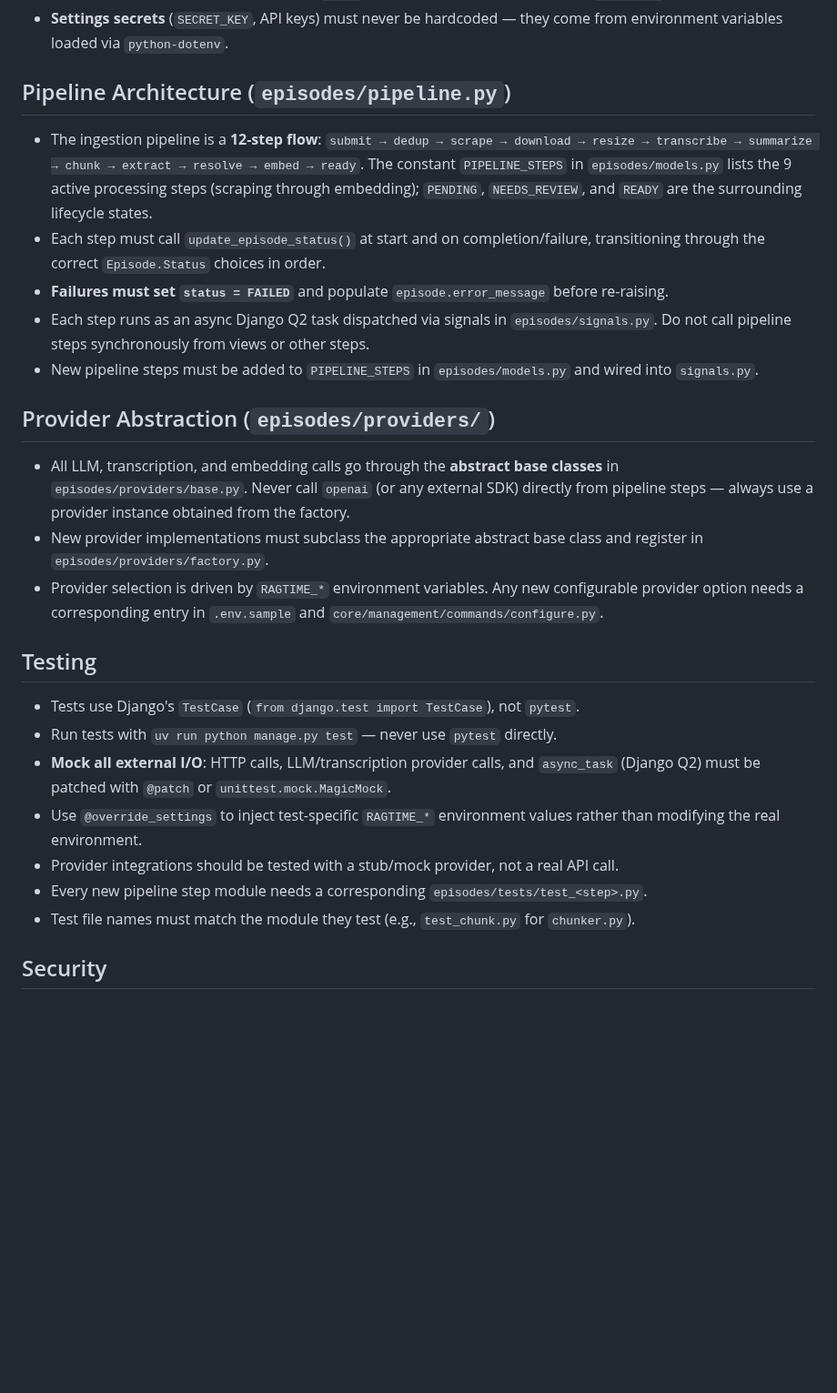
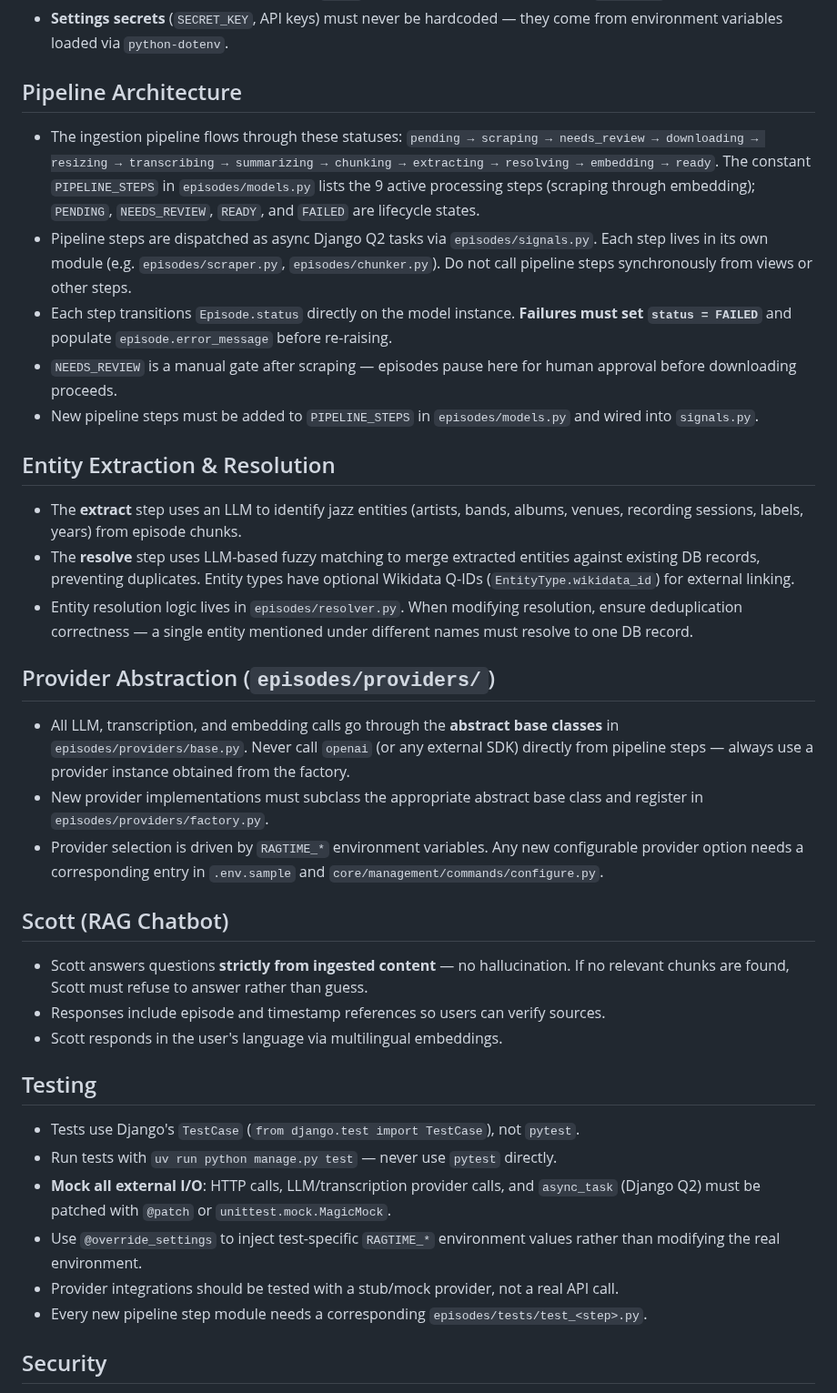
Before and after one commit to rafacm/ragtime, a Markdown page: .github/copilot-instructions.md, the part around one of its changes. Shown at 91% size. Drawn GitHub-style; blank space fills up the shorter version.

```diff
--- a/.github/copilot-instructions.md
+++ b/.github/copilot-instructions.md
@@ -21,19 +21,31 @@ RAGtime is a Django 5.2 app (Python 3.13) for ingesting jazz podcast episodes an
 - **URL patterns** must use named routes (`name=` parameter) so templates can use `{% url %}`.
 - **Settings secrets** (`SECRET_KEY`, API keys) must never be hardcoded — they come from environment variables loaded via `python-dotenv`.
 
-## Pipeline Architecture (`episodes/pipeline.py`)
+## Pipeline Architecture
 
-- The ingestion pipeline is a **12-step flow**: `submit → dedup → scrape → download → resize → transcribe → summarize → chunk → extract → resolve → embed → ready`. The constant `PIPELINE_STEPS` in `episodes/models.py` lists the 9 active processing steps (scraping through embedding); `PENDING`, `NEEDS_REVIEW`, and `READY` are the surrounding lifecycle states.
-- Each step must call `update_episode_status()` at start and on completion/failure, transitioning through the correct `Episode.Status` choices in order.
-- **Failures must set `status = FAILED`** and populate `episode.error_message` before re-raising.
-- Each step runs as an async Django Q2 task dispatched via signals in `episodes/signals.py`. Do not call pipeline steps synchronously from views or other steps.
+- The ingestion pipeline flows through these statuses: `pending → scraping → needs_review → downloading → resizing → transcribing → summarizing → chunking → extracting → resolving → embedding → ready`. The constant `PIPELINE_STEPS` in `episodes/models.py` lists the 9 active processing steps (scraping through embedding); `PENDING`, `NEEDS_REVIEW`, `READY`, and `FAILED` are lifecycle states.
+- Pipeline steps are dispatched as async Django Q2 tasks via `episodes/signals.py`. Each step lives in its own module (e.g. `episodes/scraper.py`, `episodes/chunker.py`). Do not call pipeline steps synchronously from views or other steps.
+- Each step transitions `Episode.status` directly on the model instance. **Failures must set `status = FAILED`** and populate `episode.error_message` before re-raising.
+- `NEEDS_REVIEW` is a manual gate after scraping — episodes pause here for human approval before downloading proceeds.
 - New pipeline steps must be added to `PIPELINE_STEPS` in `episodes/models.py` and wired into `signals.py`.
+
+## Entity Extraction & Resolution
+
+- The **extract** step uses an LLM to identify jazz entities (artists, bands, albums, venues, recording sessions, labels, years) from episode chunks.
+- The **resolve** step uses LLM-based fuzzy matching to merge extracted entities against existing DB records, preventing duplicates. Entity types have optional Wikidata Q-IDs (`EntityType.wikidata_id`) for external linking.
+- Entity resolution logic lives in `episodes/resolver.py`. When modifying resolution, ensure deduplication correctness — a single entity mentioned under different names must resolve to one DB record.
 
 ## Provider Abstraction (`episodes/providers/`)
 
 - All LLM, transcription, and embedding calls go through the **abstract base classes** in `episodes/providers/base.py`. Never call `openai` (or any external SDK) directly from pipeline steps — always use a provider instance obtained from the factory.
 - New provider implementations must subclass the appropriate abstract base class and register in `episodes/providers/factory.py`.
 - Provider selection is driven by `RAGTIME_*` environment variables. Any new configurable provider option needs a corresponding entry in `.env.sample` and `core/management/commands/configure.py`.
+
+## Scott (RAG Chatbot)
+
+- Scott answers questions **strictly from ingested content** — no hallucination. If no relevant chunks are found, Scott must refuse to answer rather than guess.
+- Responses include episode and timestamp references so users can verify sources.
+- Scott responds in the user's language via multilingual embeddings.
 
 ## Testing
 
@@ -43,7 +55,6 @@ RAGtime is a Django 5.2 app (Python 3.13) for ingesting jazz podcast episodes an
 - Use `@override_settings` to inject test-specific `RAGTIME_*` environment values rather than modifying the real environment.
 - Provider integrations should be tested with a stub/mock provider, not a real API call.
 - Every new pipeline step module needs a corresponding `episodes/tests/test_<step>.py`.
-- Test file names must match the module they test (e.g., `test_chunk.py` for `chunker.py`).
 
 ## Security
 
```
Also changed, not shown: other parts of .github/copilot-instructions.md (+1 -21 lines).
